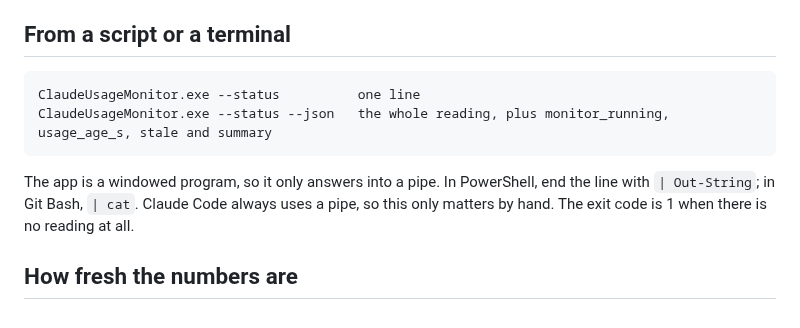
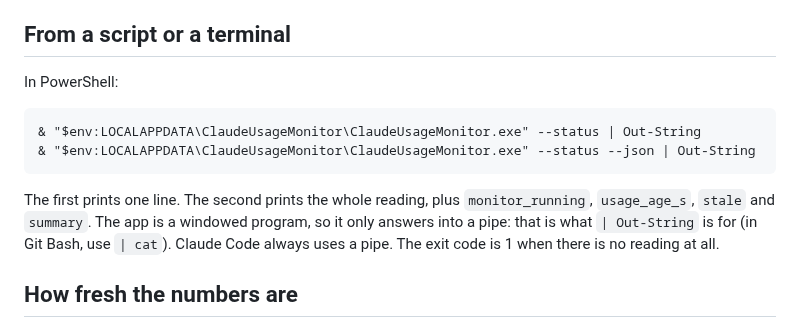
Before and after one commit to Godimas101/claude-usage-monitor, a Markdown page: docs/AGENT_HOOK.md, the part around one of its changes. Drawn GitHub-style.

````diff
--- a/docs/AGENT_HOOK.md
+++ b/docs/AGENT_HOOK.md
@@ -117,14 +142,17 @@ Use any of the three on its own. If you already have a `"hooks"` block, add thes
 
 ## From a script or a terminal
 
+In PowerShell:
+
 ```
-ClaudeUsageMonitor.exe --status          one line
-ClaudeUsageMonitor.exe --status --json   the whole reading, plus monitor_running, usage_age_s, stale and summary
+& "$env:LOCALAPPDATA\ClaudeUsageMonitor\ClaudeUsageMonitor.exe" --status | Out-String
+& "$env:LOCALAPPDATA\ClaudeUsageMonitor\ClaudeUsageMonitor.exe" --status --json | Out-String
 ```
 
-The app is a windowed program, so it only answers into a pipe. In PowerShell, end the line with
-`| Out-String`; in Git Bash, `| cat`. Claude Code always uses a pipe, so this only matters by hand.
-The exit code is 1 when there is no reading at all.
+The first prints one line. The second prints the whole reading, plus `monitor_running`,
+`usage_age_s`, `stale` and `summary`. The app is a windowed program, so it only answers into a pipe:
+that is what `| Out-String` is for (in Git Bash, use `| cat`). Claude Code always uses a pipe. The
+exit code is 1 when there is no reading at all.
 
 ## How fresh the numbers are
 
````
Also changed, not shown: other parts of docs/AGENT_HOOK.md (+37 -12 lines), CHANGELOG.md (+1 -1 lines).
